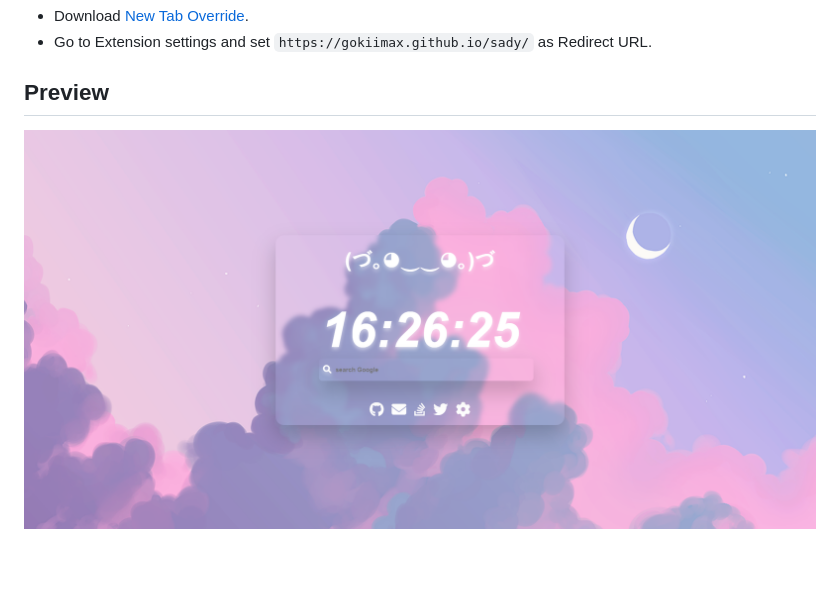
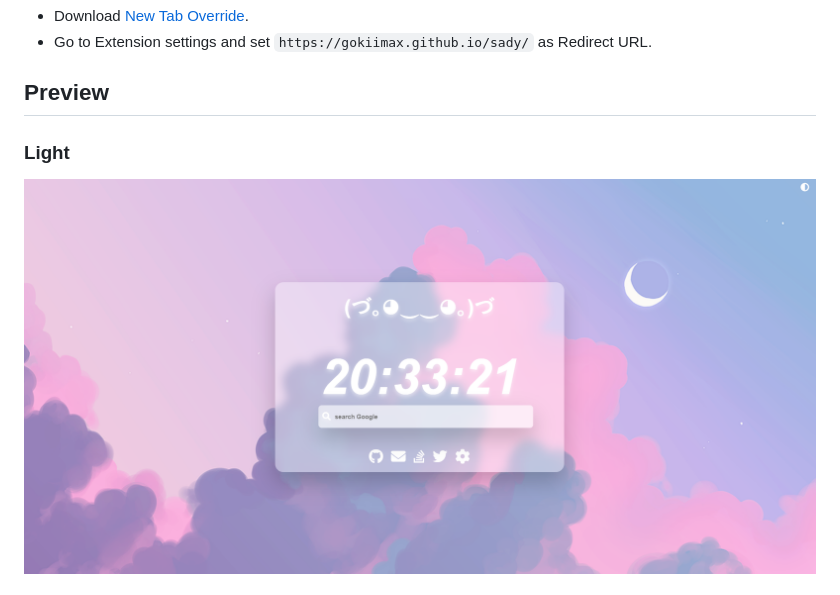
Before and after one commit to gokiimax/sady, a Markdown page: README.md, the part around the change printed below. Drawn GitHub-style; pictures changed too: preview.png (deleted), preview_light.png (added); blank space fills up the shorter version.

```diff
--- a/README.md
+++ b/README.md
@@ -10,6 +10,7 @@ A customizable, minimal start page for web browsers
 - Go to Extension settings and set `https://gokiimax.github.io/sady/` as Redirect URL.
 
 ## Preview
+### Light
 <p align="center">
-  <img src="preview.png">
+  <img src="preview_light.png">
 </p>
```
Also changed, not shown: other parts of README.md (+5 -0 lines), preview_dark.png (added), 3 other files.
